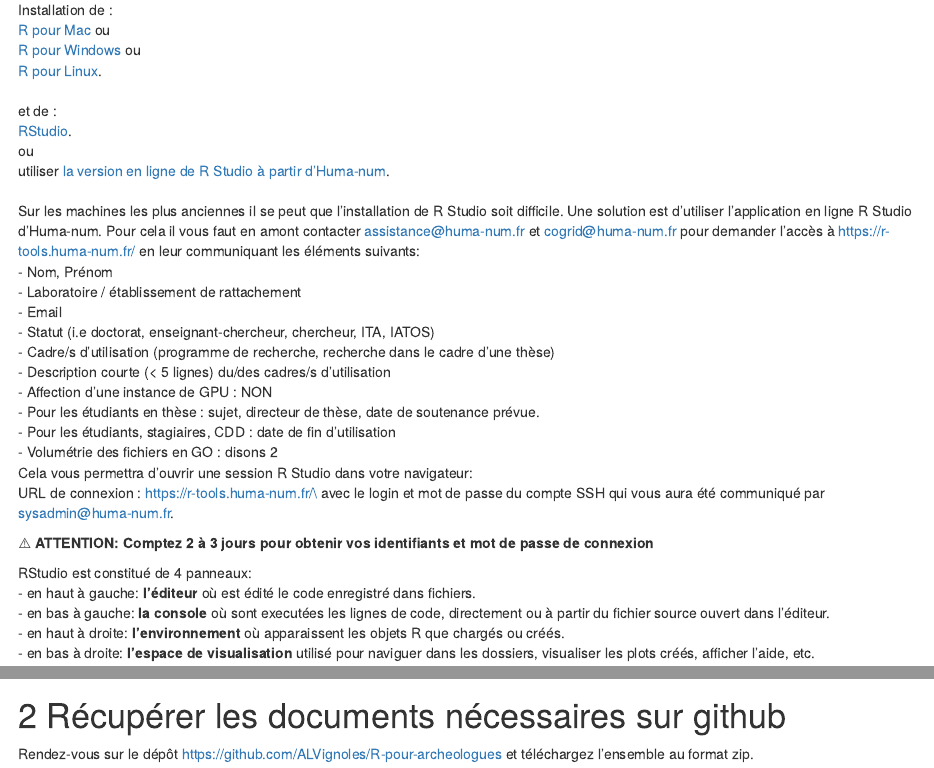
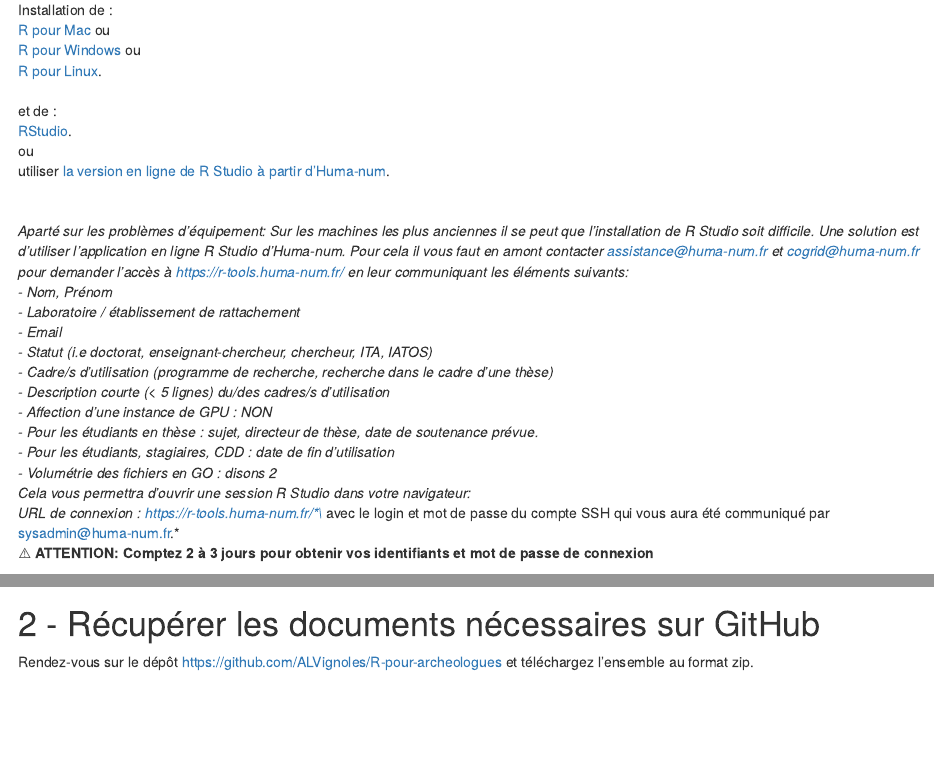
Before and after one commit to ALVignoles/R-pour-archeologues, an R Markdown document (seance-0_pre-requis.rmd): the page in a window 1100 px wide, from 130 px down, and a second part further down, joined at a grey line. Rendered offline with R 4.5, knitr and Pandoc, with nearby package versions.

Commit message:
Update seance-0_pre-requis.rmd

```diff
--- a/seance-0_pre-requis.rmd
+++ b/seance-0_pre-requis.rmd
@@ -14,27 +14,28 @@ et de :\
 ou \
 utiliser [la version en ligne de R Studio à partir d'Huma-num](https://humanum.hypotheses.org/3088).\
 \
-Sur les machines les plus anciennes il se peut que l'installation de R Studio soit difficile.
-Une solution est d'utiliser l'application en ligne R Studio d'Huma-num.
-Pour cela il vous faut en amont contacter assistance@huma-num.fr et cogrid@huma-num.fr pour demander l'accès à https://r-tools.huma-num.fr/ en leur communiquant les éléments suivants:\
-- Nom, Prénom\
-- Laboratoire / établissement de rattachement\
-- Email\
-- Statut (i.e doctorat, enseignant-chercheur, chercheur, ITA, IATOS)\
-- Cadre/s d’utilisation (programme de recherche, recherche dans le cadre d’une thèse)\
-- Description courte (< 5 lignes) du/des cadres/s d’utilisation\
-- Affection d’une instance de GPU : NON\
-- Pour les étudiants en thèse : sujet, directeur de thèse, date de soutenance prévue.\
-- Pour les étudiants, stagiaires, CDD : date de fin d’utilisation\
-- Volumétrie des fichiers en GO : disons 2\
-Cela vous permettra d'ouvrir une session R Studio dans votre navigateur:\
-URL de connexion : https://r-tools.huma-num.fr/\
-avec le login et mot de passe du compte SSH qui vous aura été communiqué par sysadmin@huma-num.fr.\
-
+\
+*Aparté sur les problèmes d'équipement:*
+*Sur les machines les plus anciennes il se peut que l'installation de R Studio soit difficile.*
+*Une solution est d'utiliser l'application en ligne R Studio d'Huma-num.*
+*Pour cela il vous faut en amont contacter assistance@huma-num.fr et cogrid@huma-num.fr pour demander l'accès à https://r-tools.huma-num.fr/ en leur communiquant les éléments suivants:*\
+*- Nom, Prénom*\
+*- Laboratoire / établissement de rattachement*\
+*- Email*\
+*- Statut (i.e doctorat, enseignant-chercheur, chercheur, ITA, IATOS)*\
+*- Cadre/s d’utilisation (programme de recherche, recherche dans le cadre d’une thèse)*\
+*- Description courte (< 5 lignes) du/des cadres/s d’utilisation*\
+*- Affection d’une instance de GPU : NON*\
+*- Pour les étudiants en thèse : sujet, directeur de thèse, date de soutenance prévue.*\
+*- Pour les étudiants, stagiaires, CDD : date de fin d’utilisation*\
+*- Volumétrie des fichiers en GO : disons 2*\
+*Cela vous permettra d'ouvrir une session R Studio dans votre navigateur:*\
+*URL de connexion : https://r-tools.huma-num.fr/*\
+*avec le login et mot de passe du compte SSH qui vous aura été communiqué par sysadmin@huma-num.fr.*\
 ⚠️ **ATTENTION: Comptez 2 à 3 jours pour obtenir vos identifiants et mot de passe de connexion**
 \
-
-
+\
+\
 RStudio est constitué de 4 panneaux:
 - en haut à gauche: **l'éditeur** où est édité le code enregistré dans fichiers.
 - en bas à gauche: **la console** où sont executées les lignes de code, directement ou à partir du fichier source ouvert dans l'éditeur.
```
Also changed, not shown: seance-0_pre-requis.rmd (6 more changed lines).
